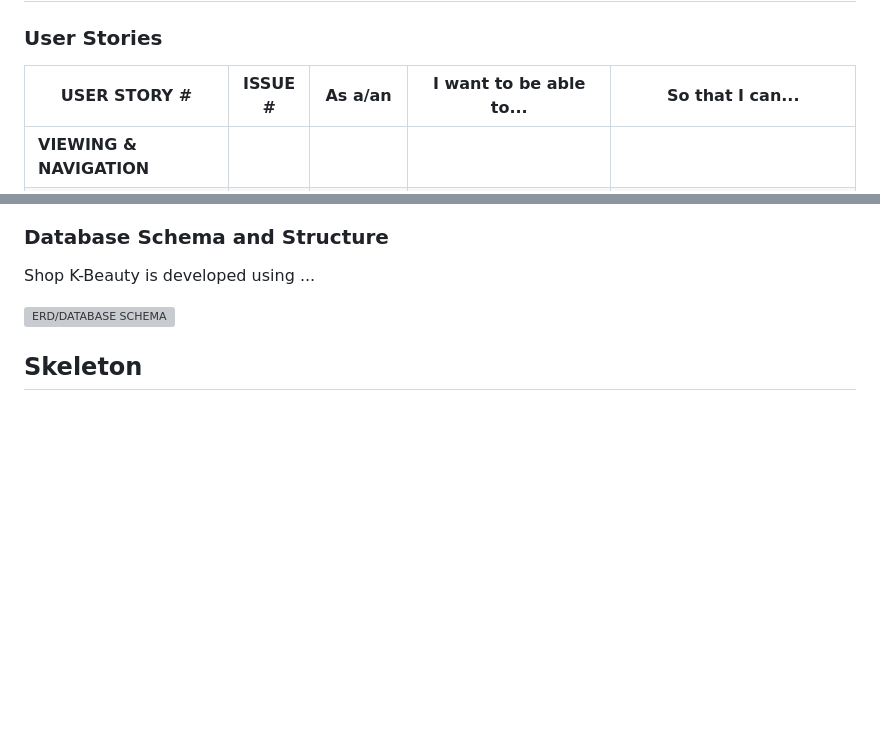
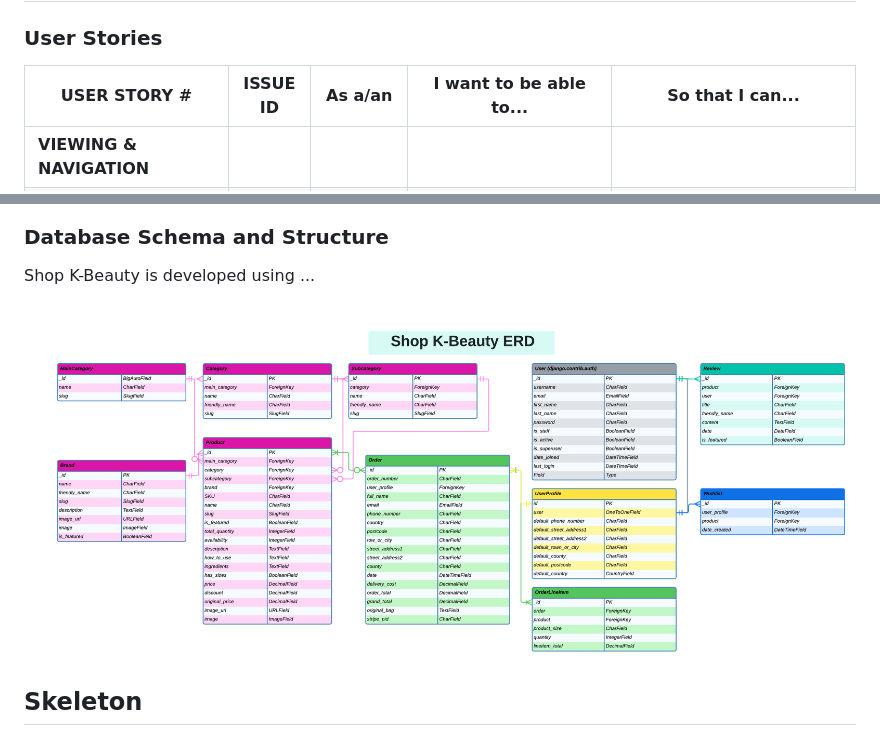
Before and after one commit to ashleyvines725/shop-project, a Markdown page: README.md, 2 parts joined by grey strips. Rendered like a GitHub page; pictures changed too: documentation/database/shop-kbeauty-erd.png (added); blank space fills up the shorter version; grey boxes are pictures that could not be loaded.

Commit message:
Docs: added database erd

```diff
--- a/README.md
+++ b/README.md
@@ -56,7 +56,7 @@ When planning the Shop K-Beauty ecommerce store's features and scope, I drew up
 
 ## Structure Plane
 ### User Stories
-| **USER STORY #** | **ISSUE #** | **As a/an** | **I want to be able to...** | **So that I can...** |
+| **USER STORY #** | **ISSUE ID** | **As a/an** | **I want to be able to...** | **So that I can...** |
 | --- | --- | --- | --- | --- |
 | **VIEWING & NAVIGATION** |   |   |
 | 1 | [#9](https://github.com/JoyZadan/shop-kbeauty/issues/9) | Shopper | Navigate around the site | view a list of products  |
@@ -154,7 +154,7 @@ Based on the results of the Feature Ideas Planning, I have decided to attempt to
 ### Database Schema and Structure
 Shop K-Beauty is developed using ...
 
-![ERD/DATABASE SCHEMA]()
+![ERD/DATABASE SCHEMA](./documentation/database/shop-kbeauty-erd.png)
 
 ## Skeleton
 ### Wireframes
```
Also changed, not shown: 1 other file.
